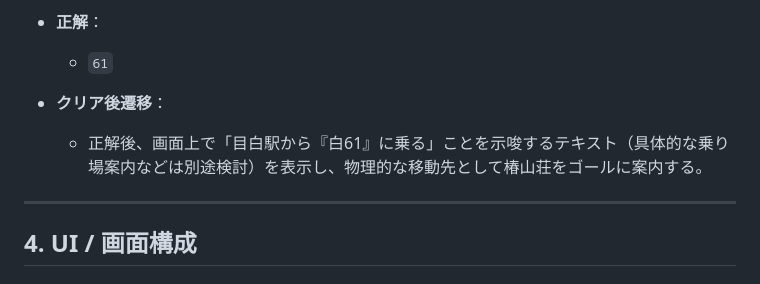
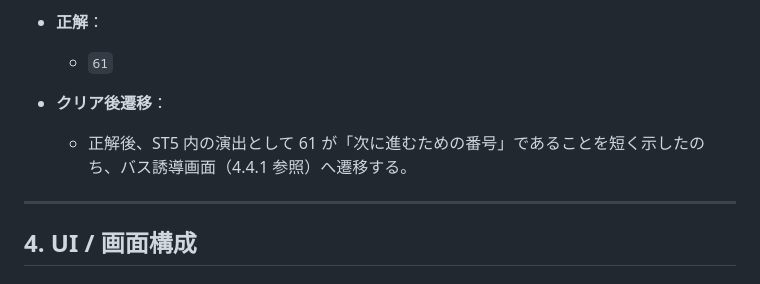
Before and after one commit to guntankoba/hydrangea, a Markdown page: AGENTS.md, the part around the change. Rendered like a GitHub page.

Commit message:
st5の終了画面を追記

```diff
--- a/AGENTS.md
+++ b/AGENTS.md
@@ -533,7 +533,7 @@ interface StationCard {
   - `61`
 
 - **クリア後遷移**：
-  - 正解後、画面上で「目白駅から『白61』に乗る」ことを示唆するテキスト（具体的な乗り場案内などは別途検討）を表示し、物理的な移動先として椿山荘をゴールに案内する。
+  - 正解後、ST5 内の演出として 61 が「次に進むための番号」であることを短く示したのち、バス誘導画面（4.4.1 参照）へ遷移する。
 
 ---
 
```
